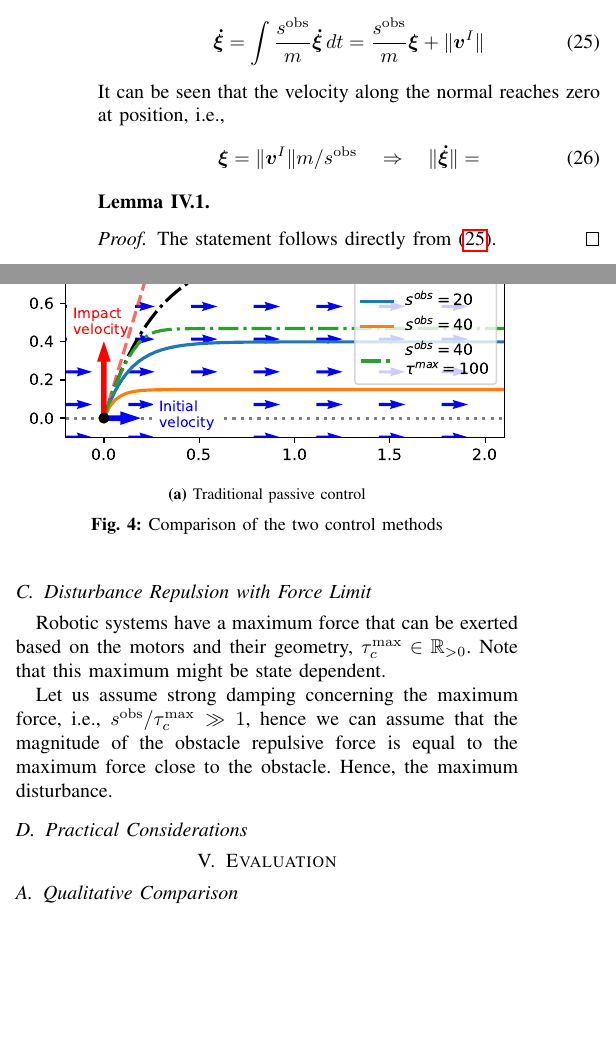
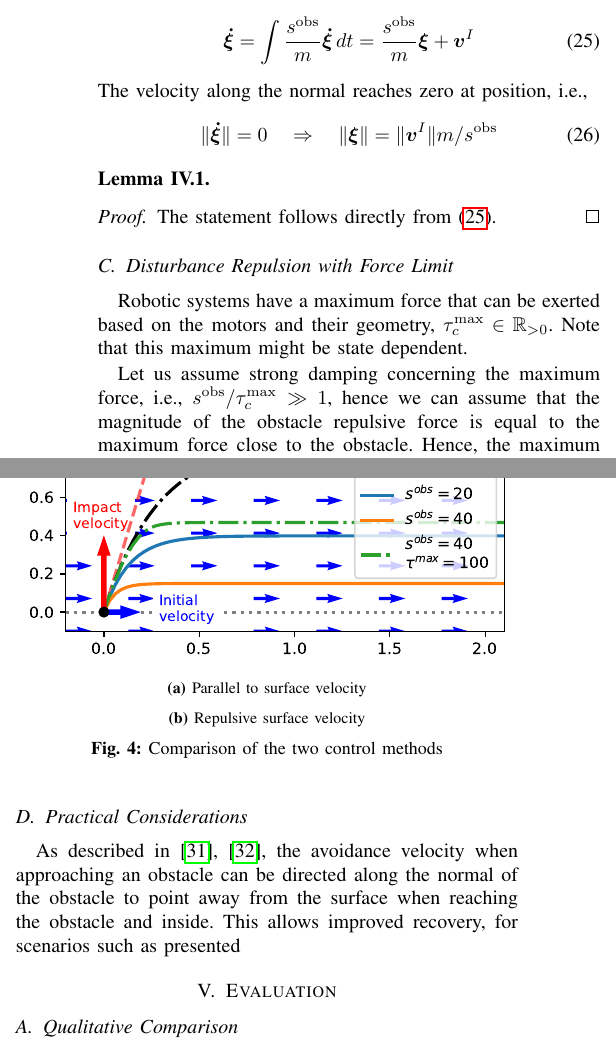
Before and after one commit to hubernikus/overlap_passivity_paper, a LaTeX paper (main.tex): two parts of the columns of page 6 of 9, joined at a grey line, cut so that both start at the same text, the shorter picture padded with empty space. Compiled offline with pdfLaTeX; a missing font is replaced by an installed copy or a similar font; a LaTeX package or settings file that is missing is left out.

Commit message:
Update latex

```diff
--- a/main.tex
+++ b/main.tex
@@ -463,13 +465,13 @@ The velocity with the controller can be analyzed as follows:
 
 Let us analyze when the decoupled velocity along the normal reaches zero:
 \begin{equation}
-    \vecs{\dot \xi} = \int \frac{s^{\mathrm{obs}}}{m} \vecs{\dot \xi} \, dt = \frac{s^{\mathrm{obs}}}{m} \vecs{\xi} + \| \vecs v^I \| \label{eq:velocity_with_control}
+    \vecs{\dot \xi} = \int \frac{s^{\mathrm{obs}}}{m} \vecs{\dot \xi} \, dt = \frac{s^{\mathrm{obs}}}{m} \vecs{\xi} + \vecs v^I \label{eq:velocity_with_control}
 \end{equation}
-It can be seen that the velocity along the normal reaches zero at position, i.e.,
+The velocity along the normal reaches zero at position, i.e.,
 \begin{equation}
-    \vecs{\xi} = \| \vecs v^I \| {m} / {s^{\mathrm{obs}}}
+    \| \vecs{\dot \xi} \| = 0
     \quad \Rightarrow \quad
-    \| \vecs{\dot \xi} \| =
+    \|\vecs{\xi} \| = \| \vecs v^I \| {m} / {s^{\mathrm{obs}}}
 \end{equation}
 
 \begin{lemma}
@@ -486,25 +488,29 @@ Robotic systems have a maximum force that can be exerted based on the motors and
 Let  us assume strong damping concerning the maximum force, i.e., $s^{\mathrm{obs}} / \tau_c^{\mathrm{max}} \gg 1$, hence we can assume that the magnitude of the obstacle repulsive force is equal to the maximum force close to the obstacle. Hence, the maximum disturbance.
 
 \subsection{Practical Considerations}
+As described in \cite{huber2022avoiding, huber2023avoidance}, the avoidance velocity when approaching an obstacle can be directed along the normal of the obstacle to point away from the surface when reaching the obstacle and inside. This allows improved recovery, for scenarios such as presented
 
 \begin{figure}
 \centering
 \begin{subfigure}{0.99\columnwidth}
   \centerline{\includegraphics[width=\textwidth]{figures/parallel_avoidance_obstacle}}
-  \caption{Traditional passive control}
+  \caption{Parallel to surface velocity}
+  \label{fig:disturbance_with_parallel_velocity}
 \end{subfigure}
-% \begin{subfigure}{0.5\columnwidth}
-%   \centerline{\includegraphics[width=\textwidth]{}}
-%   \caption{Obstacle aware passive control}
-% \end{subfigure}
+\begin{subfigure}{0.5\columnwidth}
+  %% \centerline{\includegraphics[width=\textwidth]{}}
+  \caption{Repulsive surface velocity}
+  \label{fig:disturbance_with_repulsive_velocity}
+\end{subfigure}
 \caption{Comparison of the two control methods}
-\label{fig:collision_avoidance}
+\label{fig:disturbance_rejection_schematics}
 \end{figure}
 
 
 % continue here, noisy graphs ready to run
 
 \section{Evaluation}  \label{sec:evaluation}
+
 \subsection{Qualitative Comparison} \label{sec:qual_comp}
 The control law presented was tested in simulation in Python. The state space is the Cartesian coordinates $xy$ in 2D and $xyz$ in 3D. In practice, the damping matrix $\matd D(\vecs\xi)$ and the control command $\vecs {\tau_c}$ are recomputed at each time step.\\
 
```
Also changed, not shown: figures/damping_basis_construction.svg (added), figures/passivity_analysis.pdf, figures/passivity_analysis.svg, main.tex (14 more changed lines).
